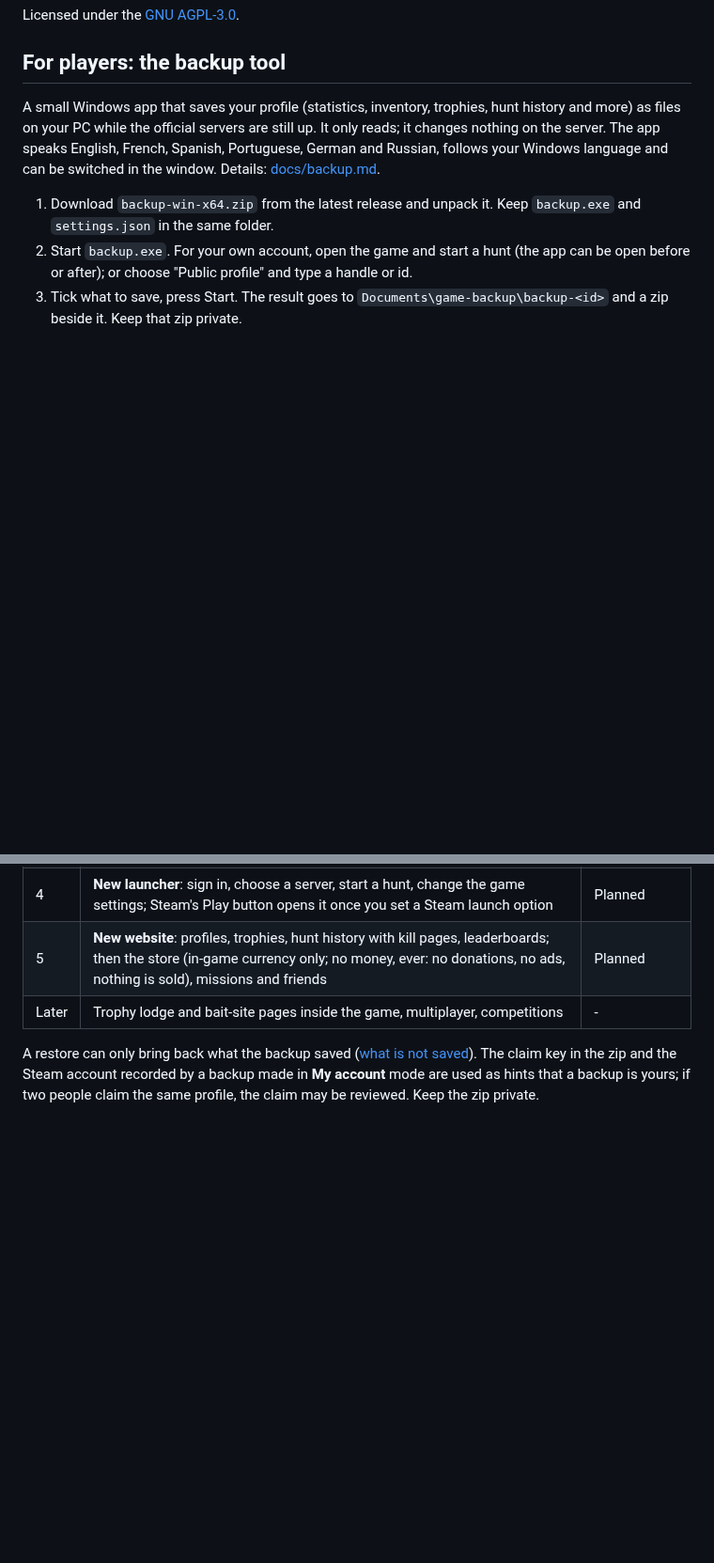
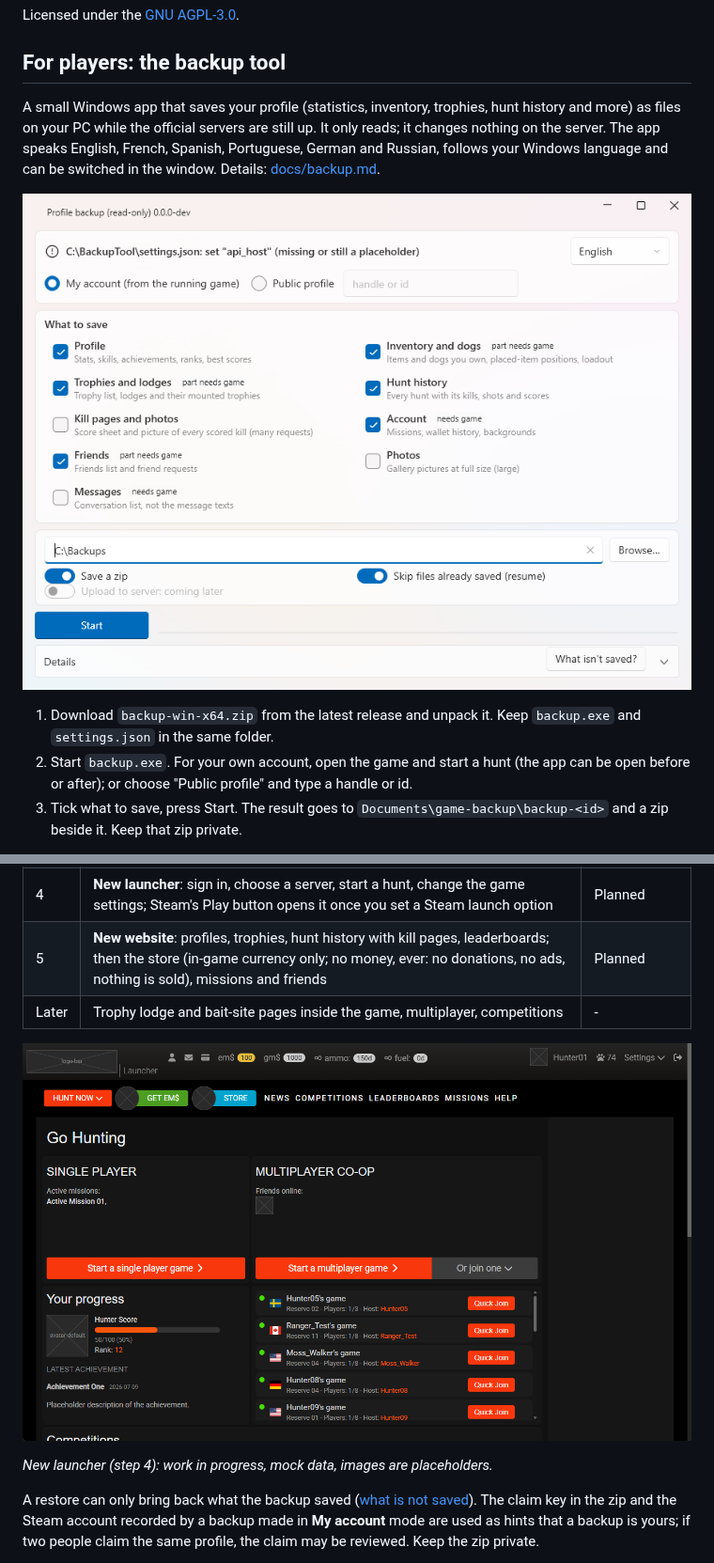
Before and after one commit to yinyin99/hunter-resurgence, a Markdown page: README.md, 2 parts joined by grey strips. Shown at 94% size. Drawn GitHub-style; pictures changed too: docs/img/backup.png (added), docs/img/launcher.png (added); blank space fills up the shorter version.

Commit message:
docs: add screenshots of the backup tool and the launcher

```diff
--- a/README.md
+++ b/README.md
@@ -11,6 +11,8 @@ Licensed under the [GNU AGPL-3.0](LICENSE).
 ## For players: the backup tool
 
 A small Windows app that saves your profile (statistics, inventory, trophies, hunt history and more) as files on your PC while the official servers are still up. It only reads; it changes nothing on the server. The app speaks English, French, Spanish, Portuguese, German and Russian, follows your Windows language and can be switched in the window. Details: [docs/backup.md](docs/backup.md).
+
+![The backup tool's window](docs/img/backup.png)
 
 1. Download `backup-win-x64.zip` from the latest release and unpack it. Keep `backup.exe` and `settings.json` in the same folder.
 2. Start `backup.exe`. For your own account, open the game and start a hunt (the app can be open before or after); or choose "Public profile" and type a handle or id.
@@ -48,6 +50,10 @@ Solo means a single-player hunt on a server; multiplayer means hunting with othe
 | 5 | **New website**: profiles, trophies, hunt history with kill pages, leaderboards; then the store (in-game currency only; no money, ever: no donations, no ads, nothing is sold), missions and friends | Planned |
 | Later | Trophy lodge and bait-site pages inside the game, multiplayer, competitions | - |
 
+![The new launcher, work in progress](docs/img/launcher.png)
+
+*New launcher (step 4): work in progress, mock data, images are placeholders.*
+
 A restore can only bring back what the backup saved ([what is not saved](docs/backup.md#what-is-not-saved)). The claim key in the zip and the Steam account recorded by a backup made in **My account** mode are used as hints that a backup is yours; if two people claim the same profile, the claim may be reviewed. Keep the zip private.
 
 **No money, ever.** This project and the community server run by its maintainer take no donations (not even for hosting), have no paid tier, no ads, no sales of items or currency and no perks. The only currency is the in-game one.
```
